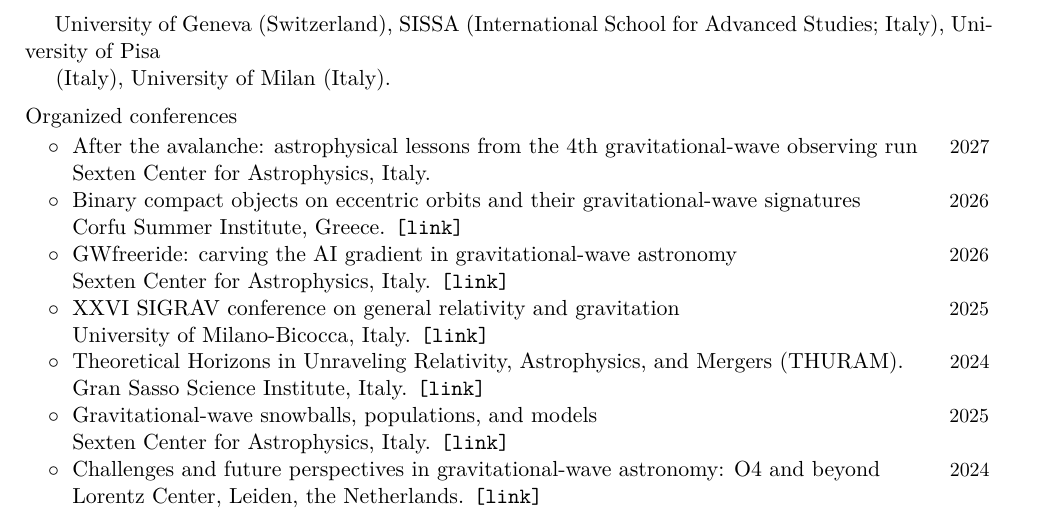
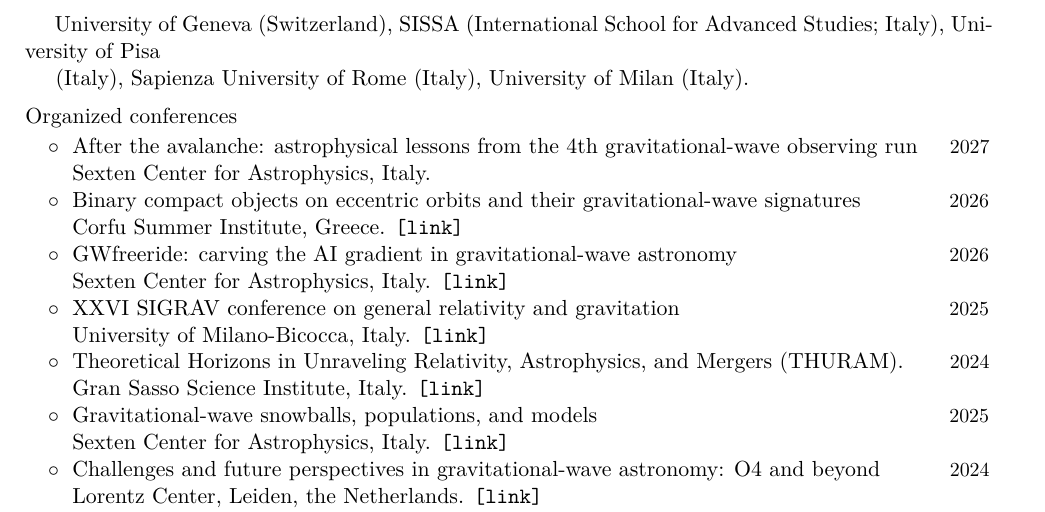
Before and after one commit to dgerosa/CV, a LaTeX CV (CV.tex): part of page 6 of 27, cut so that both start at the same text. Compiled offline with XeLaTeX.

Commit message:
Mon Nov  9 23:06:43 CET 2026

```diff
--- a/CV.tex
+++ b/CV.tex
@@ -470,7 +470,7 @@ I refereed papers written by the LIGO/Virgo/KAGRA Collaboration (including flags
 Monash University (Australia),  Cardiff University (UK),
 \\ \phantom{xx}  University of Geneva (Switzerland),
   SISSA (International School for Advanced Studies; Italy),
- University of Pisa  \\ \phantom{xx}  (Italy), University of Milan (Italy). %\vspace{-0.1cm}
+ University of Pisa  \\ \phantom{xx}  (Italy), Sapienza University of Rome (Italy), University of Milan (Italy). %\vspace{-0.1cm}
 
 \vspace{0.2cm}
 \textbf{\textcolor{black}{Organized conferences}}\vspace{0.05cm}\\
```
